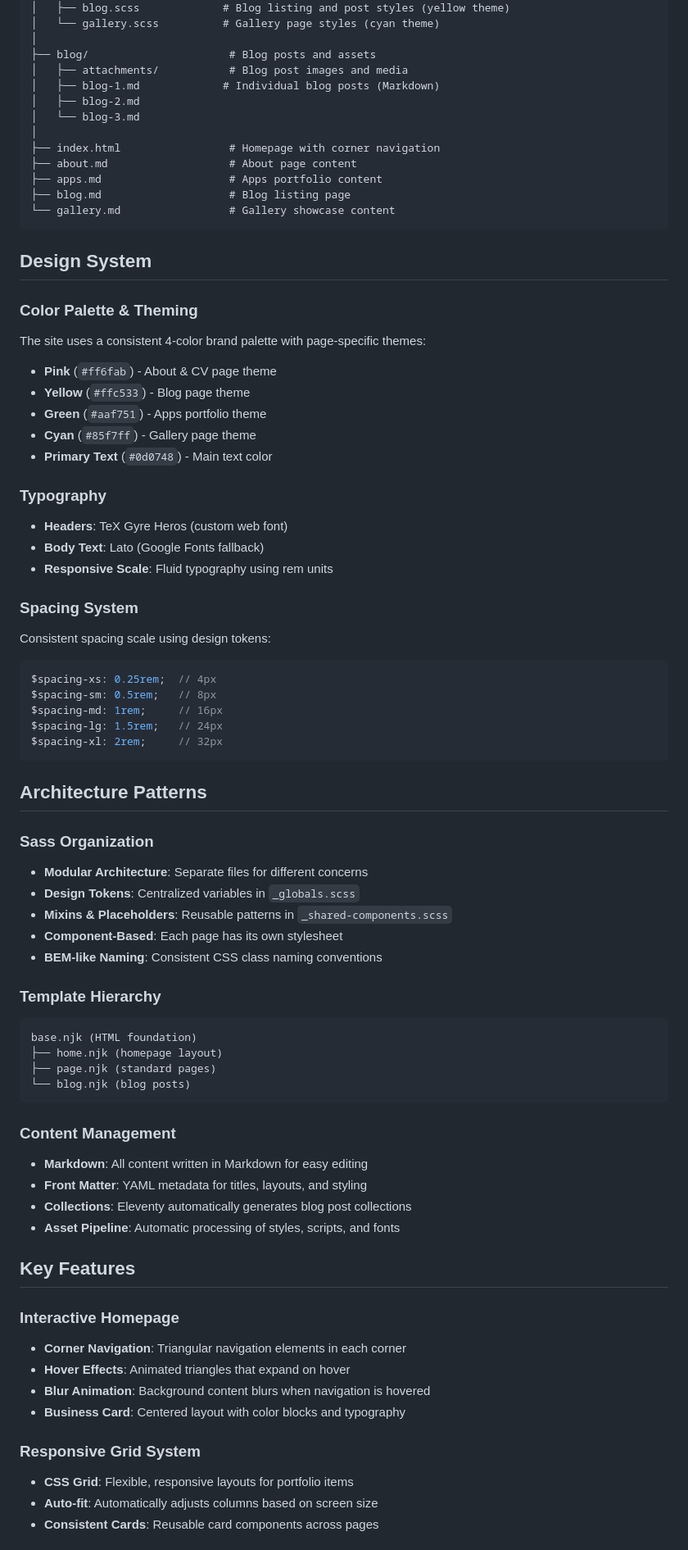
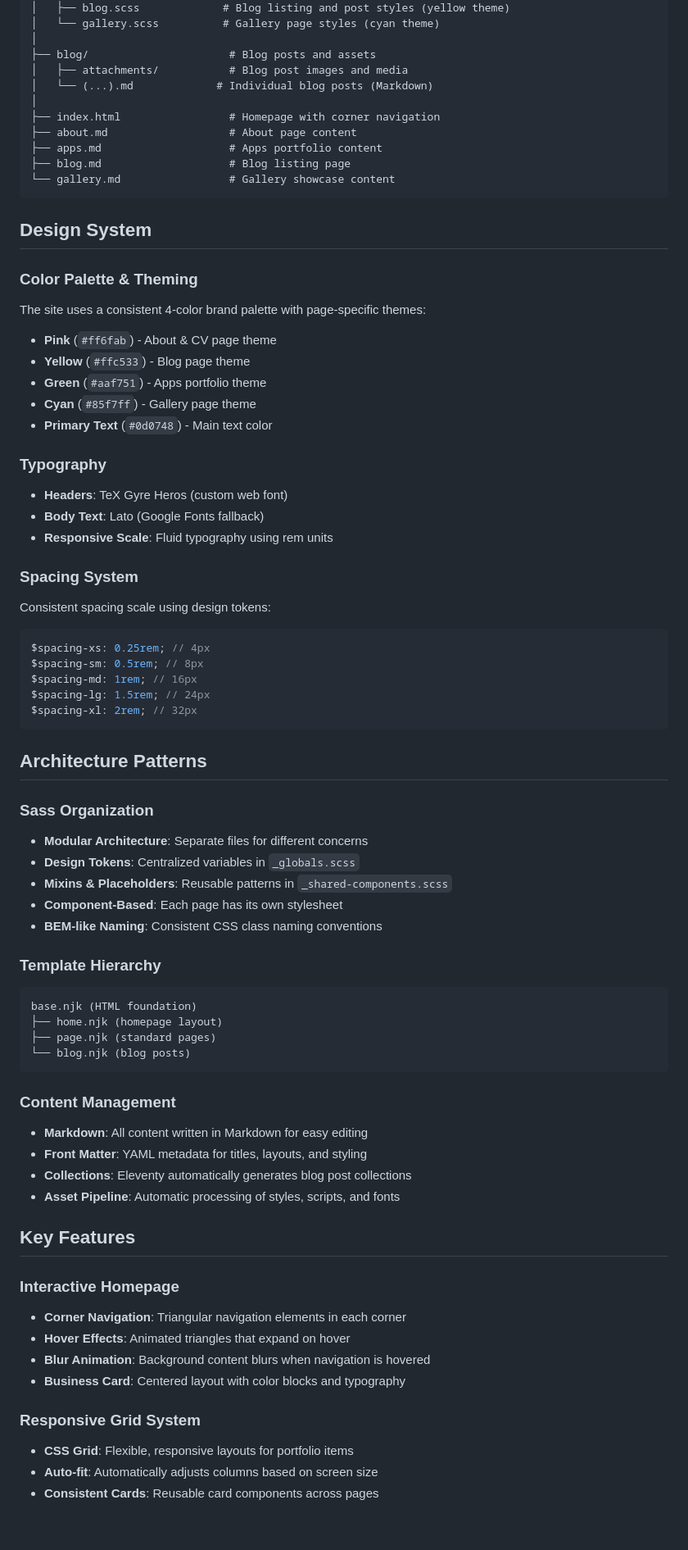
Before and after one commit to robog-two/robog-net-portfolio, a Markdown page: README.md, the part around one of its changes. Shown at 82% size. GitHub-like rendering; blank space fills up the shorter version.

````diff
--- a/README.md
+++ b/README.md
@@ -50,9 +47,7 @@ src/
 │
 ├── blog/                      # Blog posts and assets
 │   ├── attachments/           # Blog post images and media
-│   ├── blog-1.md             # Individual blog posts (Markdown)
-│   ├── blog-2.md
-│   └── blog-3.md
+│   └── (...).md             # Individual blog posts (Markdown)
 │
 ├── index.html                 # Homepage with corner navigation
 ├── about.md                   # About page content
@@ -64,6 +59,7 @@ src/
 ## Design System
 
 ### Color Palette & Theming
+
 The site uses a consistent 4-color brand palette with page-specific themes:
 
 - **Pink** (`#ff6fab`) - About & CV page theme
@@ -73,23 +69,27 @@ The site uses a consistent 4-color brand palette with page-specific themes:
 - **Primary Text** (`#0d0748`) - Main text color
 
 ### Typography
+
 - **Headers**: TeX Gyre Heros (custom web font)
 - **Body Text**: Lato (Google Fonts fallback)
 - **Responsive Scale**: Fluid typography using rem units
 
 ### Spacing System
+
 Consistent spacing scale using design tokens:
+
 ```scss
-$spacing-xs: 0.25rem;  // 4px
-$spacing-sm: 0.5rem;   // 8px
-$spacing-md: 1rem;     // 16px
-$spacing-lg: 1.5rem;   // 24px
-$spacing-xl: 2rem;     // 32px
+$spacing-xs: 0.25rem; // 4px
+$spacing-sm: 0.5rem; // 8px
+$spacing-md: 1rem; // 16px
+$spacing-lg: 1.5rem; // 24px
+$spacing-xl: 2rem; // 32px
 ```
 
 ## Architecture Patterns
 
 ### Sass Organization
+
 - **Modular Architecture**: Separate files for different concerns
 - **Design Tokens**: Centralized variables in `_globals.scss`
 - **Mixins & Placeholders**: Reusable patterns in `_shared-components.scss`
@@ -97,6 +97,7 @@ $spacing-xl: 2rem;     // 32px
 - **BEM-like Naming**: Consistent CSS class naming conventions
 
 ### Template Hierarchy
+
 ```
 base.njk (HTML foundation)
 ├── home.njk (homepage layout)
@@ -105,6 +106,7 @@ base.njk (HTML foundation)
 ```
 
 ### Content Management
+
 - **Markdown**: All content written in Markdown for easy editing
 - **Front Matter**: YAML metadata for titles, layouts, and styling
 - **Collections**: Eleventy automatically generates blog post collections
@@ -113,12 +115,14 @@ base.njk (HTML foundation)
 ## Key Features
 
 ### Interactive Homepage
+
 - **Corner Navigation**: Triangular navigation elements in each corner
 - **Hover Effects**: Animated triangles that expand on hover
 - **Blur Animation**: Background content blurs when navigation is hovered
 - **Business Card**: Centered layout with color blocks and typography
 
 ### Responsive Grid System
+
 - **CSS Grid**: Flexible, responsive layouts for portfolio items
 - **Auto-fit**: Automatically adjusts columns based on screen size
 - **Consistent Cards**: Reusable card components across pages
````
Also changed, not shown: other parts of README.md (+21 -25 lines).
